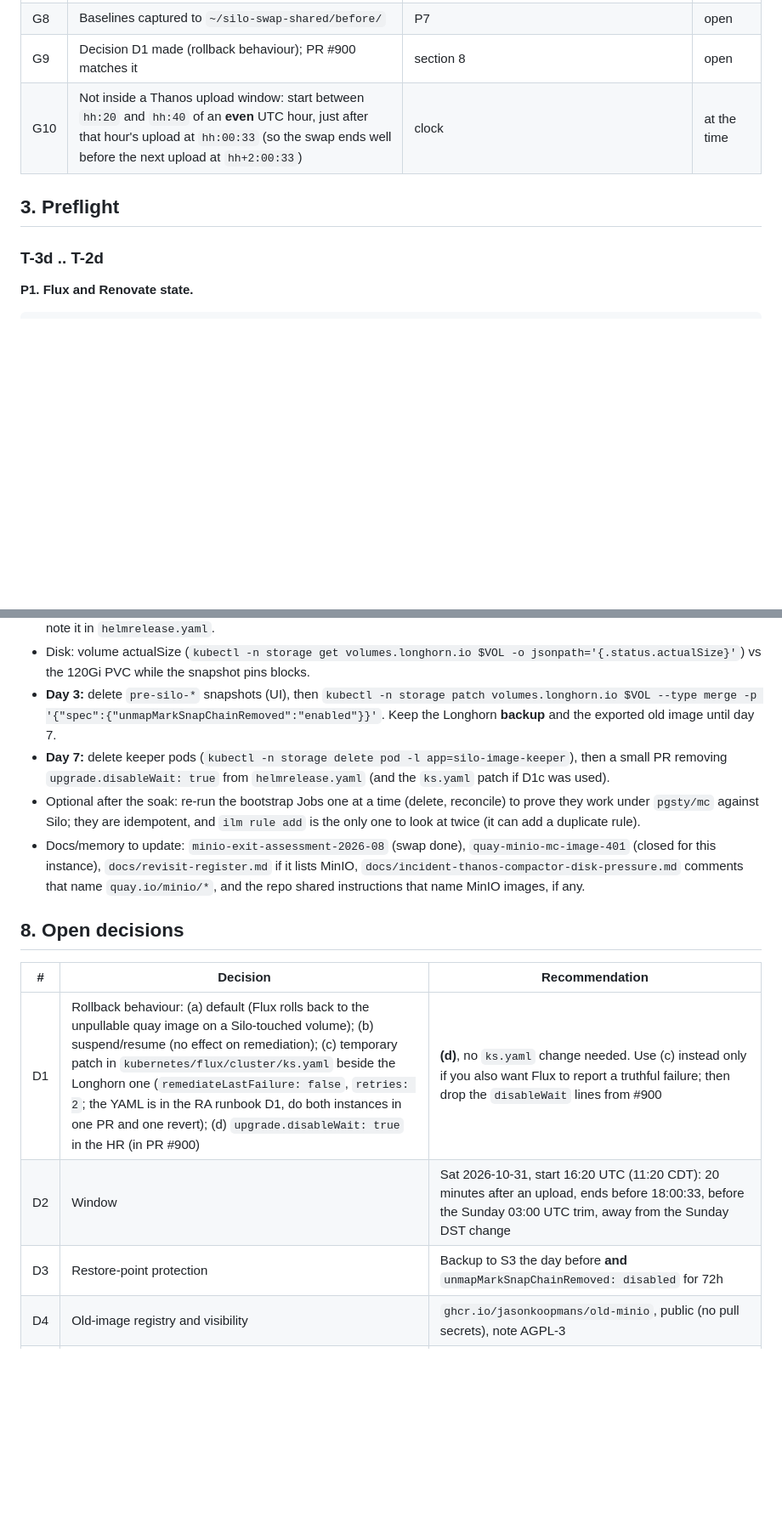
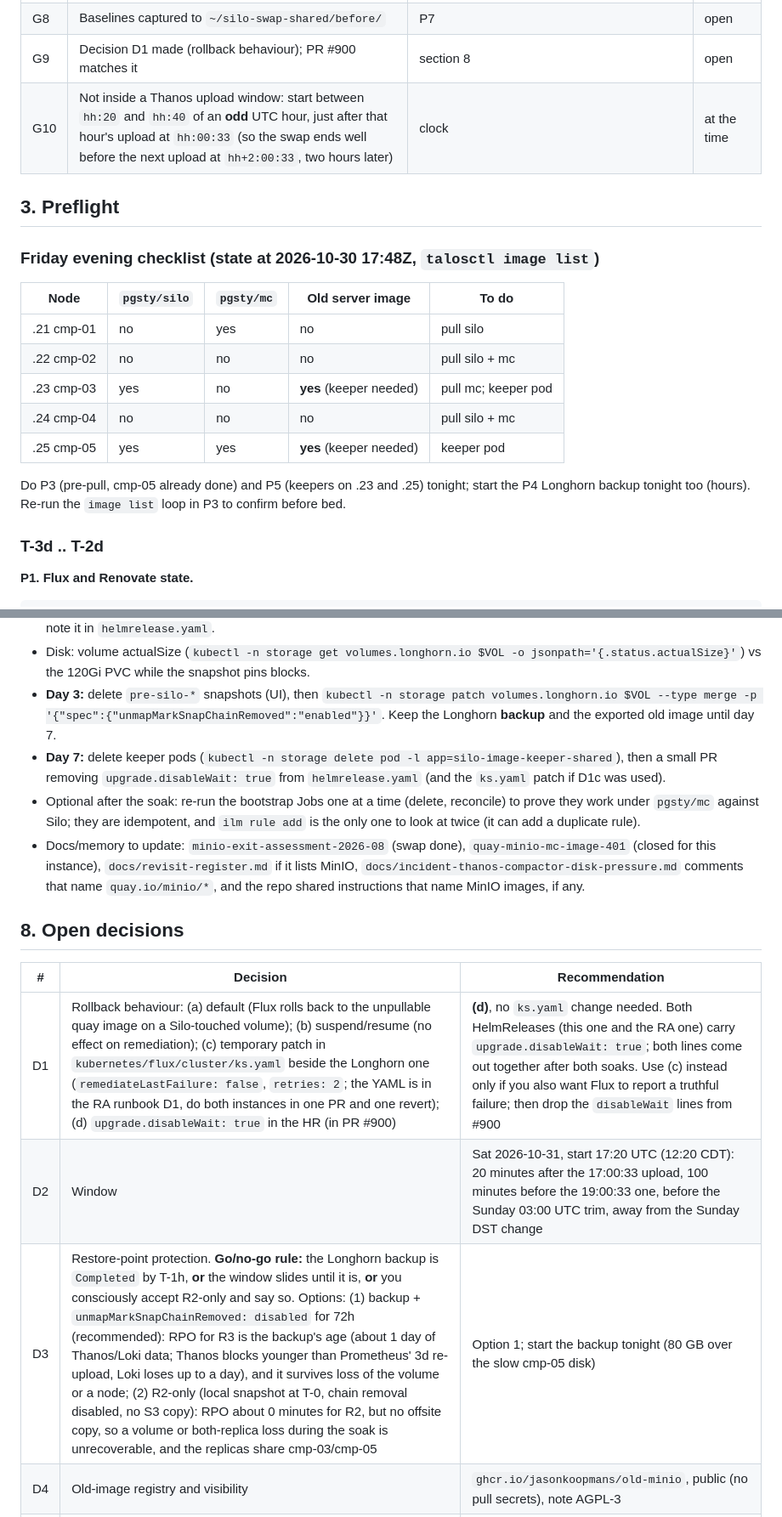
Before and after one commit to JasonKoopmans/home-ops-hiro, a Markdown page: docs/runbook-minio-silo-swap-shared.md, 2 parts joined by grey strips. Shown at 85% size. GitHub-like rendering; blank space fills up the shorter version.

```diff
--- a/docs/runbook-minio-silo-swap-shared.md
+++ b/docs/runbook-minio-silo-swap-shared.md
@@ -50,9 +50,22 @@ Not affected: Prometheus itself, Grafana, anything not using these two buckets.
 | G7 | Flux clean: `minio` HR Ready, no Stalled HRs, no pending Renovate PR on `kubernetes/apps/storage/minio/**` or `.renovaterc.json5` | P1 | open |
 | G8 | Baselines captured to `~/silo-swap-shared/before/` | P7 | open |
 | G9 | Decision D1 made (rollback behaviour); PR #900 matches it | section 8 | open |
-| G10 | Not inside a Thanos upload window: start between `hh:20` and `hh:40` of an **even** UTC hour, just after that hour's upload at `hh:00:33` (so the swap ends well before the next upload at `hh+2:00:33`) | clock | at the time |
+| G10 | Not inside a Thanos upload window: start between `hh:20` and `hh:40` of an **odd** UTC hour, just after that hour's upload at `hh:00:33` (so the swap ends well before the next upload at `hh+2:00:33`, two hours later) | clock | at the time |
 
 ## 3. Preflight
+
+### Friday evening checklist (state at 2026-10-30 17:48Z, `talosctl image list`)
+
+| Node | `pgsty/silo` | `pgsty/mc` | Old server image | To do |
+|---|---|---|---|---|
+| .21 cmp-01 | no | yes | no | pull silo |
+| .22 cmp-02 | no | no | no | pull silo + mc |
+| .23 cmp-03 | yes | no | **yes** (keeper needed) | pull mc; keeper pod |
+| .24 cmp-04 | no | no | no | pull silo + mc |
+| .25 cmp-05 | yes | yes | **yes** (keeper needed) | keeper pod |
+
+Do P3 (pre-pull, cmp-05 already done) and P5 (keepers on .23 and .25) tonight; start the P4 Longhorn backup tonight too (hours). Re-run
+the `image list` loop in P3 to confirm before bed.
 
 ### T-3d .. T-2d
 
@@ -345,7 +358,7 @@ Watch for 7 days (a Thanos compaction + retention cycle is raw 7d):
 - Memory: working-set peak vs the 2Gi limit (see the Memory row in section 5); after 7 days resize to about 2x the Silo peak and note it in `helmrelease.yaml`.
 - Disk: volume actualSize (`kubectl -n storage get volumes.longhorn.io $VOL -o jsonpath='{.status.actualSize}'`) vs the 120Gi PVC while the snapshot pins blocks.
 - **Day 3:** delete `pre-silo-*` snapshots (UI), then `kubectl -n storage patch volumes.longhorn.io $VOL --type merge -p '{"spec":{"unmapMarkSnapChainRemoved":"enabled"}}'`. Keep the Longhorn **backup** and the exported old image until day 7.
-- **Day 7:** delete keeper pods (`kubectl -n storage delete pod -l app=silo-image-keeper`), then a small PR removing `upgrade.disableWait: true` from `helmrelease.yaml` (and the `ks.yaml` patch if D1c was used).
+- **Day 7:** delete keeper pods (`kubectl -n storage delete pod -l app=silo-image-keeper-shared`), then a small PR removing `upgrade.disableWait: true` from `helmrelease.yaml` (and the `ks.yaml` patch if D1c was used).
 - Optional after the soak: re-run the bootstrap Jobs one at a time (delete, reconcile) to prove they work under `pgsty/mc` against Silo; they are idempotent, and `ilm rule add` is the only one to look at twice (it can add a duplicate rule).
 - Docs/memory to update: `minio-exit-assessment-2026-08` (swap done), `quay-minio-mc-image-401` (closed for this instance), `docs/revisit-register.md` if it lists MinIO, `docs/incident-thanos-compactor-disk-pressure.md` comments that name `quay.io/minio/*`, and the repo shared instructions that name MinIO images, if any.
 
@@ -353,9 +366,9 @@ Watch for 7 days (a Thanos compaction + retention cycle is raw 7d):
 
 | # | Decision | Recommendation |
 |---|---|---|
-| D1 | Rollback behaviour: (a) default (Flux rolls back to the unpullable quay image on a Silo-touched volume); (b) suspend/resume (no effect on remediation); (c) temporary patch in `kubernetes/flux/cluster/ks.yaml` beside the Longhorn one (`remediateLastFailure: false`, `retries: 2`; the YAML is in the RA runbook D1, do both instances in one PR and one revert); (d) `upgrade.disableWait: true` in the HR (in PR #900) | **(d)**, no `ks.yaml` change needed. Use (c) instead only if you also want Flux to report a truthful failure; then drop the `disableWait` lines from #900 |
-| D2 | Window | Sat 2026-10-31, start 16:20 UTC (11:20 CDT): 20 minutes after an upload, ends before 18:00:33, before the Sunday 03:00 UTC trim, away from the Sunday DST change |
-| D3 | Restore-point protection | Backup to S3 the day before **and** `unmapMarkSnapChainRemoved: disabled` for 72h |
+| D1 | Rollback behaviour: (a) default (Flux rolls back to the unpullable quay image on a Silo-touched volume); (b) suspend/resume (no effect on remediation); (c) temporary patch in `kubernetes/flux/cluster/ks.yaml` beside the Longhorn one (`remediateLastFailure: false`, `retries: 2`; the YAML is in the RA runbook D1, do both instances in one PR and one revert); (d) `upgrade.disableWait: true` in the HR (in PR #900) | **(d)**, no `ks.yaml` change needed. Both HelmReleases (this one and the RA one) carry `upgrade.disableWait: true`; both lines come out together after both soaks. Use (c) instead only if you also want Flux to report a truthful failure; then drop the `disableWait` lines from #900 |
+| D2 | Window | Sat 2026-10-31, start 17:20 UTC (12:20 CDT): 20 minutes after the 17:00:33 upload, 100 minutes before the 19:00:33 one, before the Sunday 03:00 UTC trim, away from the Sunday DST change |
+| D3 | Restore-point protection. **Go/no-go rule:** the Longhorn backup is `Completed` by T-1h, **or** the window slides until it is, **or** you consciously accept R2-only and say so. Options: (1) backup + `unmapMarkSnapChainRemoved: disabled` for 72h (recommended): RPO for R3 is the backup's age (about 1 day of Thanos/Loki data; Thanos blocks younger than Prometheus' 3d re-upload, Loki loses up to a day), and it survives loss of the volume or a node; (2) R2-only (local snapshot at T-0, chain removal disabled, no S3 copy): RPO about 0 minutes for R2, but no offsite copy, so a volume or both-replica loss during the soak is unrecoverable, and the replicas share cmp-03/cmp-05 | Option 1; start the backup tonight (80 GB over the slow cmp-05 disk) |
 | D4 | Old-image registry and visibility | `ghcr.io/jasonkoopmans/old-minio`, public (no pull secrets), note AGPL-3 |
 | D5 | Silence | Skip for a clean run; add only if you plan to sit in a failed state |
 | D6 | Final pin | Whatever `docs/silo-qualification.md` approves; keep tag and digest together, never the tag alone |
```
Also changed, not shown: other parts of docs/runbook-minio-silo-swap-shared.md (+8 -8 lines).
